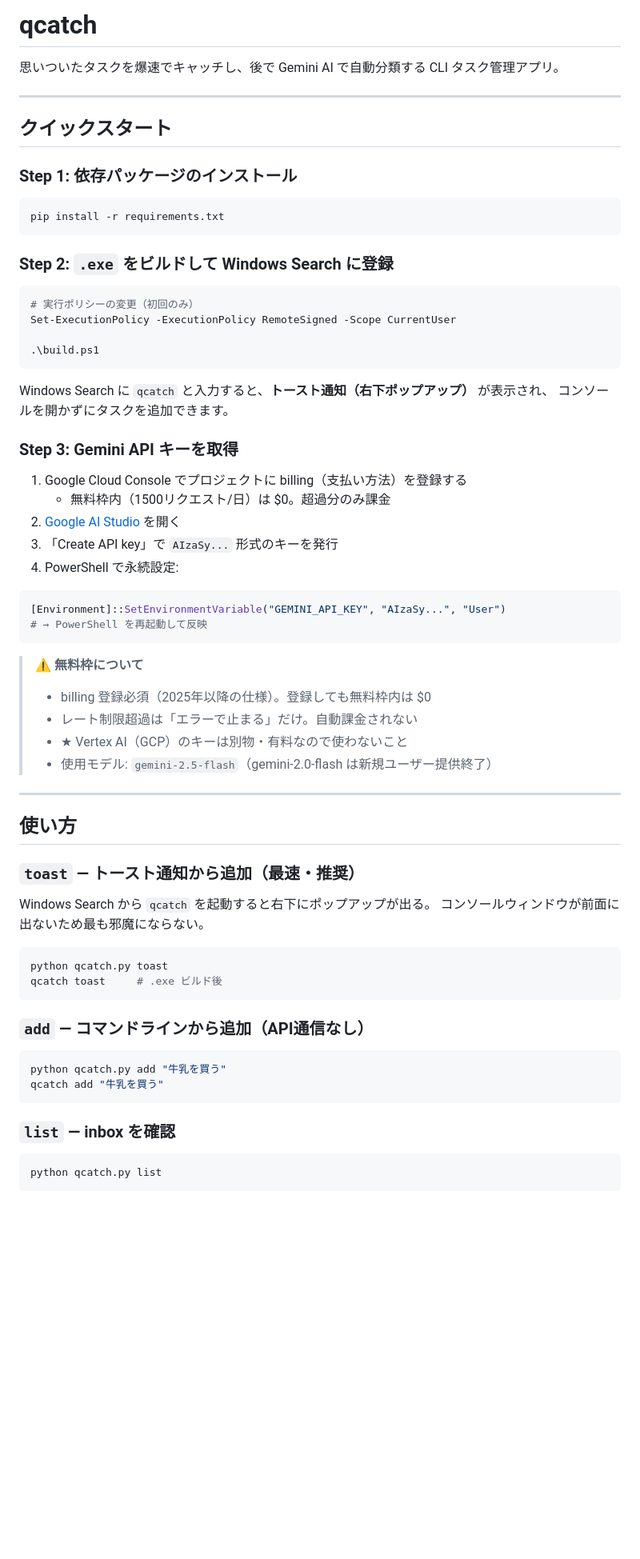
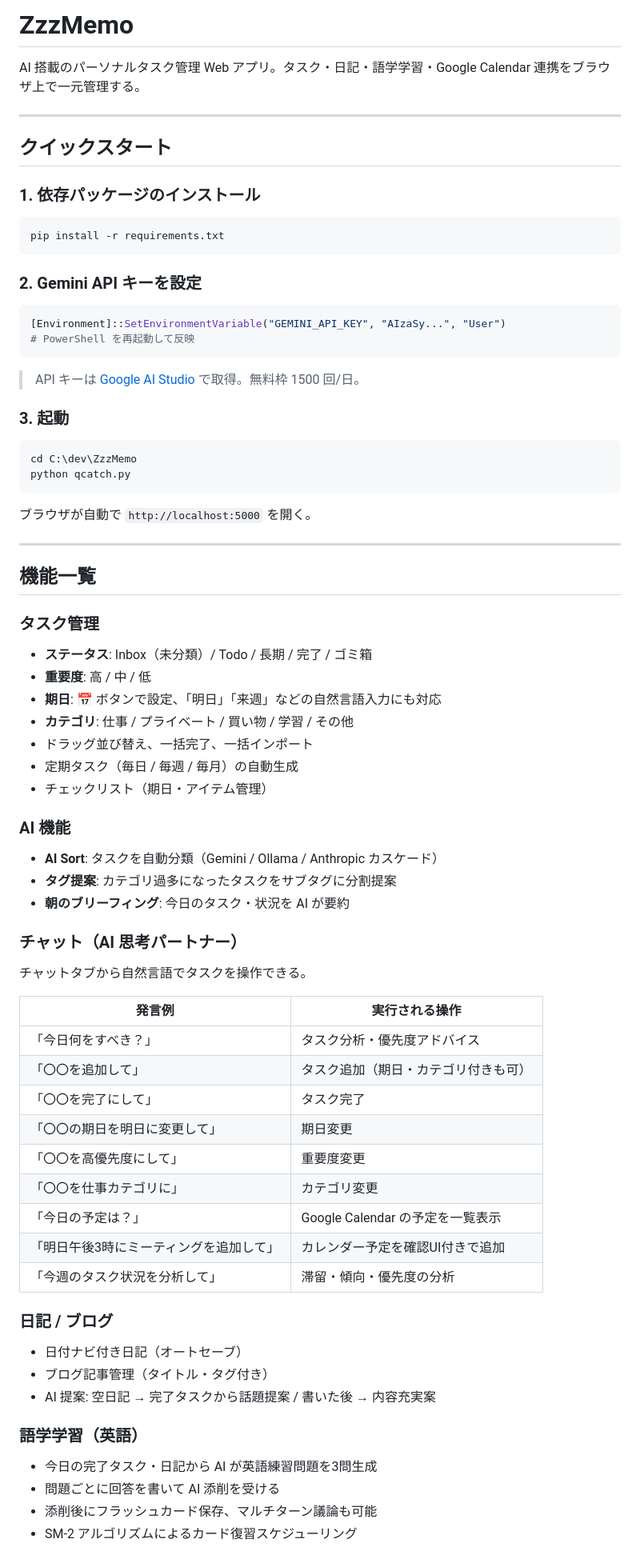
Before and after one commit to sean-from-japan/ZzzMemo, a Markdown page: README.md, the part around one of its changes. Shown at 80% size. Drawn GitHub-style; blank space fills up the shorter version.

````diff
--- a/README.md
+++ b/README.md
@@ -1,72 +1,77 @@
-# qcatch
+# ZzzMemo
 
-思いついたタスクを爆速でキャッチし、後で Gemini AI で自動分類する CLI タスク管理アプリ。
+AI 搭載のパーソナルタスク管理 Web アプリ。タスク・日記・語学学習・Google Calendar 連携をブラウザ上で一元管理する。
 
 ---
 
 ## クイックスタート
 
-### Step 1: 依存パッケージのインストール
+### 1. 依存パッケージのインストール
 
-```bash
+```powershell
 pip install -r requirements.txt
 ```
 
-### Step 2: `.exe` をビルドして Windows Search に登録
-
-```powershell
-# 実行ポリシーの変更（初回のみ）
-Set-ExecutionPolicy -ExecutionPolicy RemoteSigned -Scope CurrentUser
-
-.\build.ps1
-```
-
-Windows Search に `qcatch` と入力すると、**トースト通知（右下ポップアップ）** が表示され、
-コンソールを開かずにタスクを追加できます。
-
-### Step 3: Gemini API キーを取得
-
-1. Google Cloud Console でプロジェクトに billing（支払い方法）を登録する
-   - 無料枠内（1500リクエスト/日）は $0。超過分のみ課金
-2. [Google AI Studio](https://aistudio.google.com/app/apikey) を開く
-3. 「Create API key」で `AIzaSy...` 形式のキーを発行
-4. PowerShell で永続設定:
+### 2. Gemini API キーを設定
 
 ```powershell
 [Environment]::SetEnvironmentVariable("GEMINI_API_KEY", "AIzaSy...", "User")
-# → PowerShell を再起動して反映
+# PowerShell を再起動して反映
 ```
 
-> **⚠ 無料枠について**
-> - billing 登録必須（2025年以降の仕様）。登録しても無料枠内は $0
-> - レート制限超過は「エラーで止まる」だけ。自動課金されない
-> - ★ Vertex AI（GCP）のキーは別物・有料なので使わないこと
-> - 使用モデル: `gemini-2.5-flash`（gemini-2.0-flash は新規ユーザー提供終了）
+> API キーは [Google AI Studio](https://aistudio.google.com/app/apikey) で取得。無料枠 1500 回/日。
+
+### 3. 起動
+
+```powershell
+cd C:\dev\ZzzMemo
+python qcatch.py
+```
+
+ブラウザが自動で `http://localhost:5000` を開く。
 
 ---
 
-## 使い方
+## 機能一覧
 
-### `toast` — トースト通知から追加（最速・推奨）
+### タスク管理
+- **ステータス**: Inbox（未分類）/ Todo / 長期 / 完了 / ゴミ箱
+- **重要度**: 高 / 中 / 低
+- **期日**: 📅 ボタンで設定、「明日」「来週」などの自然言語入力にも対応
+- **カテゴリ**: 仕事 / プライベート / 買い物 / 学習 / その他
+- ドラッグ並び替え、一括完了、一括インポート
+- 定期タスク（毎日 / 毎週 / 毎月）の自動生成
+- チェックリスト（期日・アイテム管理）
 
-Windows Search から `qcatch` を起動すると右下にポップアップが出る。
-コンソールウィンドウが前面に出ないため最も邪魔にならない。
+### AI 機能
+- **AI Sort**: タスクを自動分類（Gemini / Ollama / Anthropic カスケード）
+- **タグ提案**: カテゴリ過多になったタスクをサブタグに分割提案
+- **朝のブリーフィング**: 今日のタスク・状況を AI が要約
 
-```bash
-python qcatch.py toast
-qcatch toast     # .exe ビルド後
-```
+### チャット（AI 思考パートナー）
 
-### `add` — コマンドラインから追加（API通信なし）
+チャットタブから自然言語でタスクを操作できる。
 
-```bash
-python qcatch.py add "牛乳を買う"
-qcatch add "牛乳を買う"
-```
+| 発言例 | 実行される操作 |
+|---|---|
+| 「今日何をすべき？」 | タスク分析・優先度アドバイス |
+| 「〇〇を追加して」 | タスク追加（期日・カテゴリ付きも可） |
+| 「〇〇を完了にして」 | タスク完了 |
+| 「〇〇の期日を明日に変更して」 | 期日変更 |
+| 「〇〇を高優先度にして」 | 重要度変更 |
+| 「〇〇を仕事カテゴリに」 | カテゴリ変更 |
+| 「今日の予定は？」 | Google Calendar の予定を一覧表示 |
+| 「明日午後3時にミーティングを追加して」 | カレンダー予定を確認UI付きで追加 |
+| 「今週のタスク状況を分析して」 | 滞留・傾向・優先度の分析 |
 
-### `list` — inbox を確認
+### 日記 / ブログ
+- 日付ナビ付き日記（オートセーブ）
+- ブログ記事管理（タイトル・タグ付き）
+- AI 提案: 空日記 → 完了タスクから話題提案 / 書いた後 → 内容充実案
 
-```bash
-python qcatch.py list
-```
+### 語学学習（英語）
+- 今日の完了タスク・日記から AI が英語練習問題を3問生成
+- 問題ごとに回答を書いて AI 添削を受ける
+- 添削後にフラッシュカード保存、マルチターン議論も可能
+- SM-2 アルゴリズムによるカード復習スケジューリング
 
````
Also changed, not shown: other parts of README.md (+50 -62 lines).
